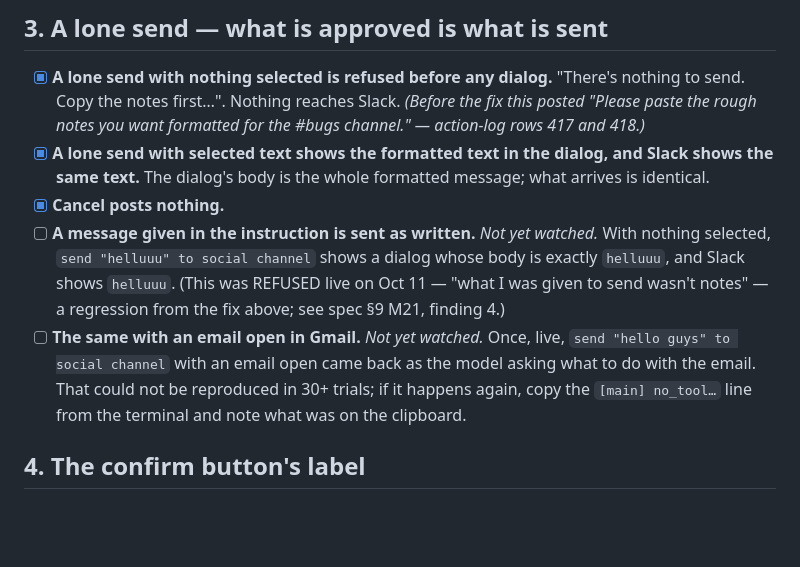
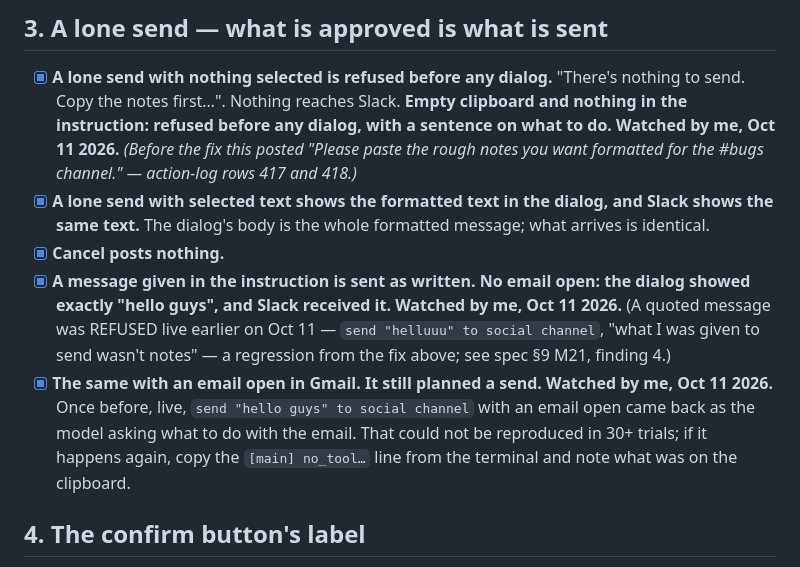
Before and after one commit to Sejall-089/voice-agent, a Markdown page: docs/M21-live-checklist.md, the part around one of its changes. Drawn GitHub-style; blank space fills up the shorter version.

Commit message:
M21 checklist: quoted message sent as written, watched on Oct 11

```diff
--- a/docs/M21-live-checklist.md
+++ b/docs/M21-live-checklist.md
@@ -74,22 +74,24 @@ a bug on GitHub and post it in the bugs channel"**.
 
 - [x] **A lone send with nothing selected is refused before any dialog.** "There's nothing to
       send. Copy the notes first…". Nothing reaches Slack.
+      **Empty clipboard and nothing in the instruction: refused before any dialog, with a
+      sentence on what to do. Watched by me, Oct 11 2026.**
       *(Before the fix this posted "Please paste the rough notes you want formatted for the
       #bugs channel." — action-log rows 417 and 418.)*
 - [x] **A lone send with selected text shows the formatted text in the dialog, and Slack shows
       the same text.** The dialog's body is the whole formatted message; what arrives is
       identical.
 - [x] **Cancel posts nothing.**
-- [ ] **A message given in the instruction is sent as written.** *Not yet watched.* With
-      nothing selected, `send "helluuu" to social channel` shows a dialog whose body is exactly
-      `helluuu`, and Slack shows `helluuu`. (This was REFUSED live on Oct 11 — "what I was
-      given to send wasn't notes" — a regression from the fix above; see spec §9 M21,
-      finding 4.)
-- [ ] **The same with an email open in Gmail.** *Not yet watched.* Once, live,
-      `send "hello guys" to social channel` with an email open came back as the model asking
-      what to do with the email. That could not be reproduced in 30+ trials; if it happens
-      again, copy the `[main] no_tool…` line from the terminal and note what was on the
-      clipboard.
+- [x] **A message given in the instruction is sent as written.** **No email open: the dialog
+      showed exactly "hello guys", and Slack received it. Watched by me, Oct 11 2026.**
+      (A quoted message was REFUSED live earlier on Oct 11 — `send "helluuu" to social
+      channel`, "what I was given to send wasn't notes" — a regression from the fix above;
+      see spec §9 M21, finding 4.)
+- [x] **The same with an email open in Gmail.** **It still planned a send. Watched by me,
+      Oct 11 2026.** Once before, live, `send "hello guys" to social channel` with an email
+      open came back as the model asking what to do with the email. That could not be
+      reproduced in 30+ trials; if it happens again, copy the `[main] no_tool…` line from the
+      terminal and note what was on the clipboard.
 
 ## 4. The confirm button's label
 
```
Also changed, not shown: other parts of docs/M21-live-checklist.md (+1 -1 lines).
